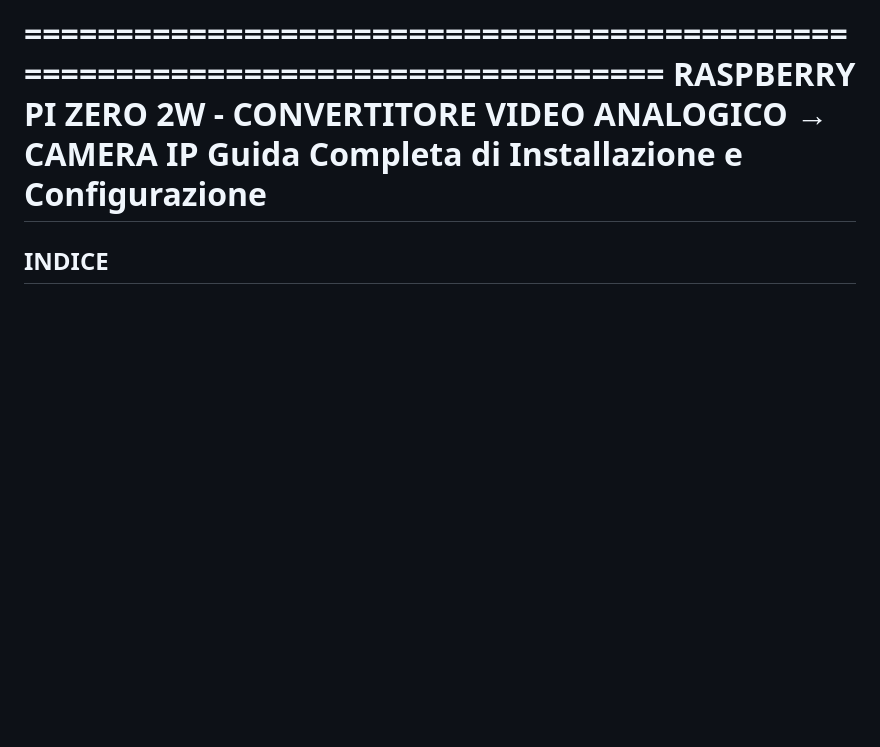
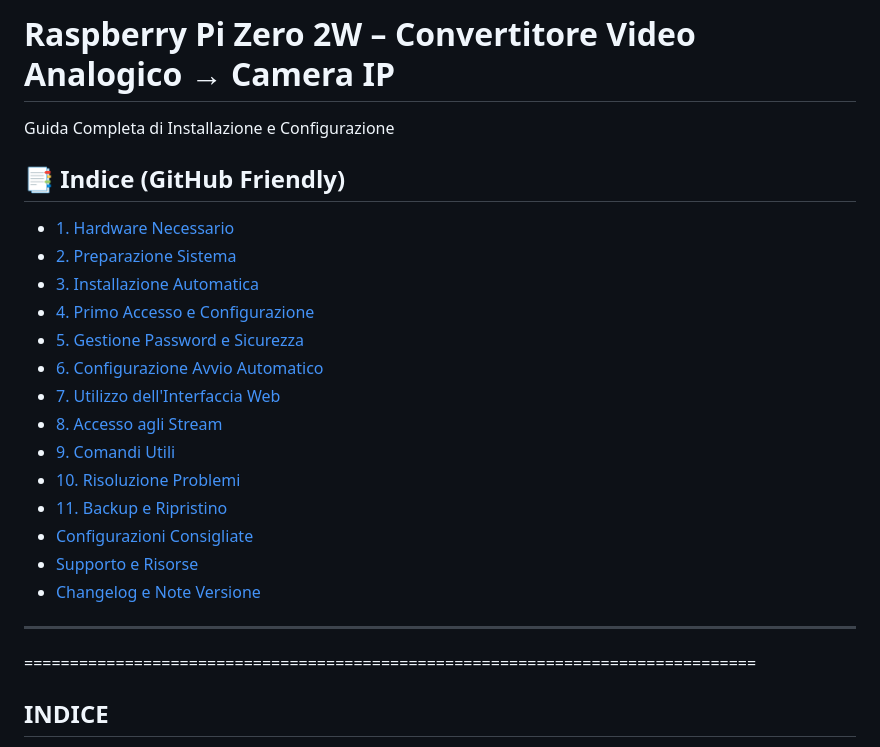
Before and after one commit to liso88/videoStreamer, a Markdown page: README.md, the part around the change. Rendered like a GitHub page; blank space fills up the shorter version.

Commit message:
new readme

```diff
--- a/README.md
+++ b/README.md
@@ -1,6 +1,25 @@
-================================================================================
-    RASPBERRY PI ZERO 2W - CONVERTITORE VIDEO ANALOGICO → CAMERA IP
-    Guida Completa di Installazione e Configurazione
+# Raspberry Pi Zero 2W – Convertitore Video Analogico → Camera IP
+Guida Completa di Installazione e Configurazione
+
+## 📑 Indice (GitHub Friendly)
+
+- [1. Hardware Necessario](#1-hardware-necessario)
+- [2. Preparazione Sistema](#2-preparazione-sistema)
+- [3. Installazione Automatica](#3-installazione-automatica)
+- [4. Primo Accesso e Configurazione](#4-primo-accesso-e-configurazione)
+- [5. Gestione Password e Sicurezza](#5-gestione-password-e-sicurezza)
+- [6. Configurazione Avvio Automatico](#6-configurazione-avvio-automatico)
+- [7. Utilizzo dell'Interfaccia Web](#7-utilizzo-dellinterfaccia-web)
+- [8. Accesso agli Stream](#8-accesso-agli-stream)
+- [9. Comandi Utili](#9-comandi-utili)
+- [10. Risoluzione Problemi](#10-risoluzione-problemi)
+- [11. Backup e Ripristino](#11-backup-e-ripristino)
+- [Configurazioni Consigliate](#configurazioni-consigliate)
+- [Supporto e Risorse](#supporto-e-risorse)
+- [Changelog e Note Versione](#changelog-e-note-versione)
+
+---
+
 ================================================================================
 
 INDICE
```
